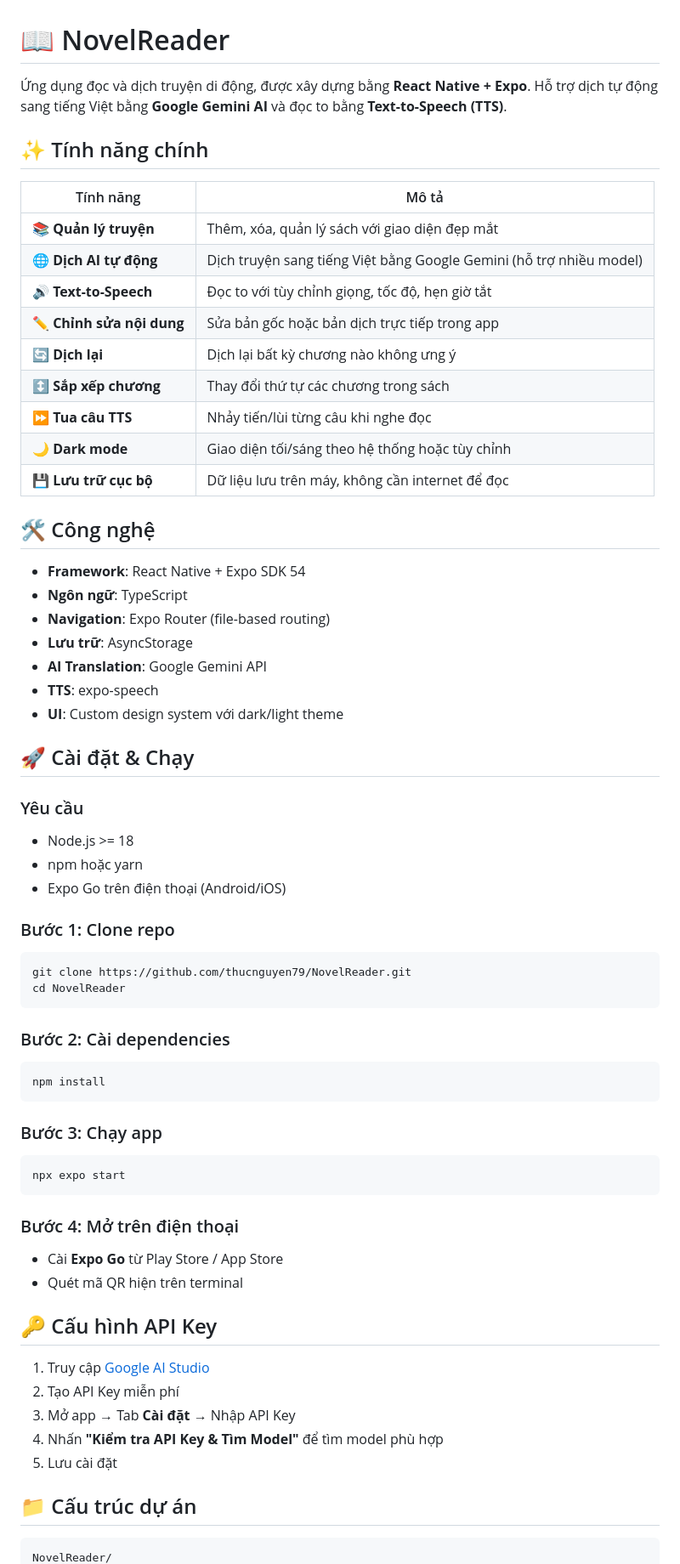
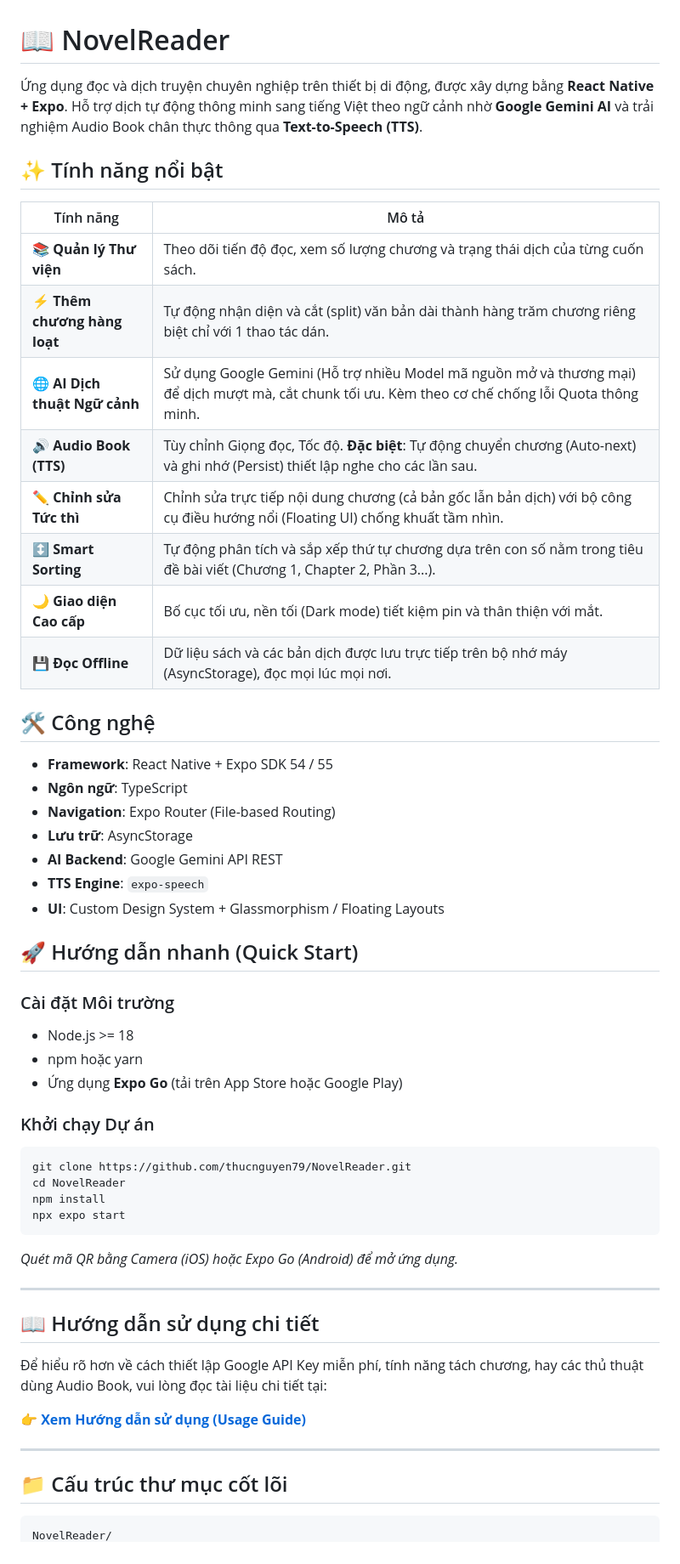
Before and after one commit to thucnguyen79/NovelReader, a Markdown page: README.md, the part around one of its changes. Shown at 85% size. GitHub-like rendering.

Commit message:
docs: rewrite README & add complete usage guide

````diff
--- a/README.md
+++ b/README.md
@@ -1,67 +1,57 @@
 # 📖 NovelReader
 
-Ứng dụng đọc và dịch truyện di động, được xây dựng bằng **React Native + Expo**. Hỗ trợ dịch tự động sang tiếng Việt bằng **Google Gemini AI** và đọc to bằng **Text-to-Speech (TTS)**.
+Ứng dụng đọc và dịch truyện chuyên nghiệp trên thiết bị di động, được xây dựng bằng **React Native + Expo**. Hỗ trợ dịch tự động thông minh sang tiếng Việt theo ngữ cảnh nhờ **Google Gemini AI** và trải nghiệm Audio Book chân thực thông qua **Text-to-Speech (TTS)**.
 
-## ✨ Tính năng chính
+## ✨ Tính năng nổi bật
 
 | Tính năng | Mô tả |
 |-----------|-------|
-| 📚 **Quản lý truyện** | Thêm, xóa, quản lý sách với giao diện đẹp mắt |
-| 🌐 **Dịch AI tự động** | Dịch truyện sang tiếng Việt bằng Google Gemini (hỗ trợ nhiều model) |
-| 🔊 **Text-to-Speech** | Đọc to với tùy chỉnh giọng, tốc độ, hẹn giờ tắt |
-| ✏️ **Chỉnh sửa nội dung** | Sửa bản gốc hoặc bản dịch trực tiếp trong app |
-| 🔄 **Dịch lại** | Dịch lại bất kỳ chương nào không ưng ý |
-| ↕️ **Sắp xếp chương** | Thay đổi thứ tự các chương trong sách |
-| ⏩ **Tua câu TTS** | Nhảy tiến/lùi từng câu khi nghe đọc |
-| 🌙 **Dark mode** | Giao diện tối/sáng theo hệ thống hoặc tùy chỉnh |
-| 💾 **Lưu trữ cục bộ** | Dữ liệu lưu trên máy, không cần internet để đọc |
+| 📚 **Quản lý Thư viện** | Theo dõi tiến độ đọc, xem số lượng chương và trạng thái dịch của từng cuốn sách. |
+| ⚡ **Thêm chương hàng loạt** | Tự động nhận diện và cắt (split) văn bản dài thành hàng trăm chương riêng biệt chỉ với 1 thao tác dán. |
+| 🌐 **AI Dịch thuật Ngữ cảnh** | Sử dụng Google Gemini (Hỗ trợ nhiều Model mã nguồn mở và thương mại) để dịch mượt mà, cắt chunk tối ưu. Kèm theo cơ chế chống lỗi Quota thông minh. |
+| 🔊 **Audio Book (TTS)** | Tùy chỉnh Giọng đọc, Tốc độ. **Đặc biệt**: Tự động chuyển chương (Auto-next) và ghi nhớ (Persist) thiết lập nghe cho các lần sau. |
+| ✏️ **Chỉnh sửa Tức thì** | Chỉnh sửa trực tiếp nội dung chương (cả bản gốc lẫn bản dịch) với bộ công cụ điều hướng nổi (Floating UI) chống khuất tầm nhìn. |
+| ↕️ **Smart Sorting** | Tự động phân tích và sắp xếp thứ tự chương dựa trên con số nằm trong tiêu đề bài viết (Chương 1, Chapter 2, Phần 3...). |
+| 🌙 **Giao diện Cao cấp** | Bố cục tối ưu, nền tối (Dark mode) tiết kiệm pin và thân thiện với mắt. |
+| 💾 **Đọc Offline** | Dữ liệu sách và các bản dịch được lưu trực tiếp trên bộ nhớ máy (AsyncStorage), đọc mọi lúc mọi nơi. |
 
 ## 🛠️ Công nghệ
 
-- **Framework**: React Native + Expo SDK 54
+- **Framework**: React Native + Expo SDK 54 / 55
 - **Ngôn ngữ**: TypeScript
-- **Navigation**: Expo Router (file-based routing)
+- **Navigation**: Expo Router (File-based Routing)
 - **Lưu trữ**: AsyncStorage
-- **AI Translation**: Google Gemini API
-- **TTS**: expo-speech
-- **UI**: Custom design system với dark/light theme
+- **AI Backend**: Google Gemini API REST
+- **TTS Engine**: `expo-speech`
+- **UI**: Custom Design System + Glassmorphism / Floating Layouts
 
-## 🚀 Cài đặt & Chạy
+## 🚀 Hướng dẫn nhanh (Quick Start)
 
-### Yêu cầu
+### Cài đặt Môi trường
 - Node.js >= 18
 - npm hoặc yarn
-- Expo Go trên điện thoại (Android/iOS)
+- Ứng dụng **Expo Go** (tải trên App Store hoặc Google Play)
 
-### Bước 1: Clone repo
+### Khởi chạy Dự án
 ```bash
 git clone https://github.com/thucnguyen79/NovelReader.git
 cd NovelReader
-```
-
-### Bước 2: Cài dependencies
-```bash
 npm install
-```
-
-### Bước 3: Chạy app
-```bash
 npx expo start
 ```
+*Quét mã QR bằng Camera (iOS) hoặc Expo Go (Android) để mở ứng dụng.*
 
-### Bước 4: Mở trên điện thoại
-- Cài **Expo Go** từ Play Store / App Store
-- Quét mã QR hiện trên terminal
+---
 
-## 🔑 Cấu hình API Key
+## 📖 Hướng dẫn sử dụng chi tiết
 
-1. Truy cập [Google AI Studio](https://aistudio.google.com/)
-2. Tạo API Key miễn phí
-3. Mở app → Tab **Cài đặt** → Nhập API Key
-4. Nhấn **"Kiểm tra API Key & Tìm Model"** để tìm model phù hợp
-5. Lưu cài đặt
+Để hiểu rõ hơn về cách thiết lập Google API Key miễn phí, tính năng tách chương, hay các thủ thuật dùng Audio Book, vui lòng đọc tài liệu chi tiết tại:
 
-## 📁 Cấu trúc dự án
+👉 **[Xem Hướng dẫn sử dụng (Usage Guide)](./usage_guide.md)**
+
+---
+
+## 📁 Cấu trúc thư mục cốt lõi
 
 ```
 NovelReader/
````
Also changed, not shown: other parts of README.md (+13 -26 lines).
